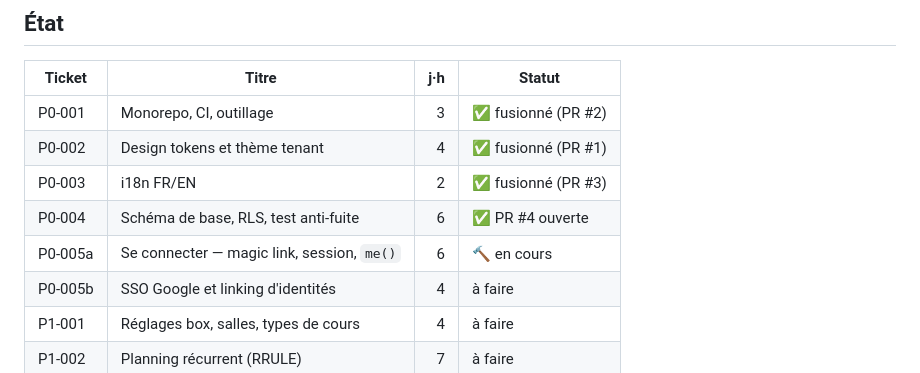
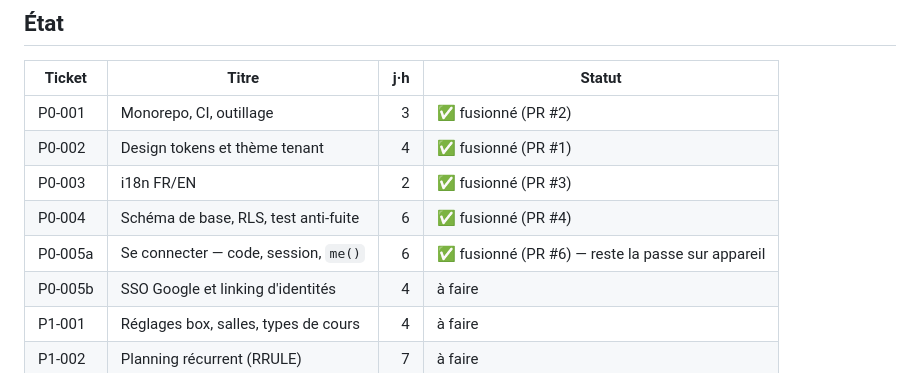
Before and after one commit to sahli28/rig, a Markdown page: docs/backlog/README.md, the part around the change. GitHub-like rendering.

```diff
--- a/docs/backlog/README.md
+++ b/docs/backlog/README.md
@@ -41,8 +41,8 @@ mieux qu'un MVP parfait au mois 13.
 | P0-001 | Monorepo, CI, outillage              |      3 | ✅ fusionné (PR #2)  |
 | P0-002 | Design tokens et thème tenant        |      4 | ✅ fusionné (PR #1)  |
 | P0-003 | i18n FR/EN                           |      2 | ✅ fusionné (PR #3)  |
-| P0-004 | Schéma de base, RLS, test anti-fuite |      6 | ✅ PR #4 ouverte     |
-| P0-005a | Se connecter — magic link, session, `me()` |  6 | 🔨 en cours       |
+| P0-004 | Schéma de base, RLS, test anti-fuite |      6 | ✅ fusionné (PR #4)  |
+| P0-005a | Se connecter — code, session, `me()` |      6 | ✅ fusionné (PR #6) — reste la passe sur appareil |
 | P0-005b | SSO Google et linking d'identités    |      4 | à faire              |
 | P1-001 | Réglages box, salles, types de cours |      4 | à faire              |
 | P1-002 | Planning récurrent (RRULE)           |      7 | à faire              |
```
Also changed, not shown: docs/REPRISE.md (+68 -169 lines), docs/backlog/P0-005a-connexion.md (+3 -1 lines).
